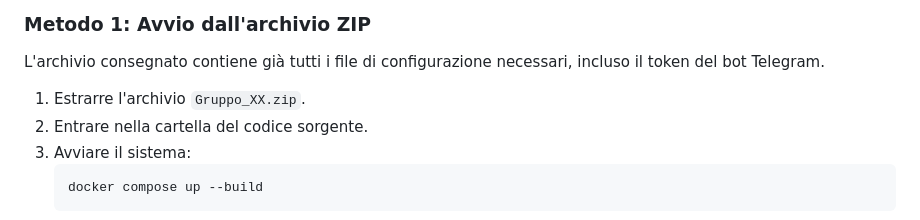
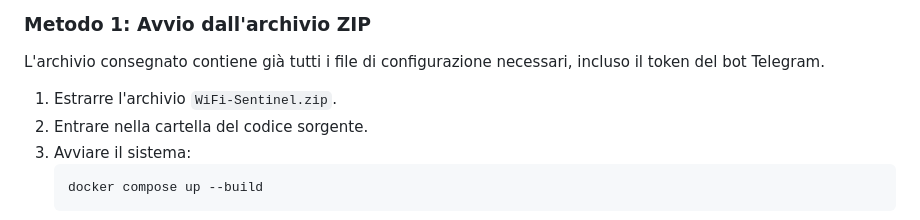
Before and after one commit to n-durso/wifi-sentinel, a Markdown page: README.md, the part around the change. Rendered like a GitHub page.

Commit message:
modificato il readme

````diff
--- a/README.md
+++ b/README.md
@@ -39,7 +39,7 @@ Il sistema è composto da 5 microservizi containerizzati:
 ### Metodo 1: Avvio dall'archivio ZIP
 L'archivio consegnato contiene già tutti i file di configurazione necessari, incluso il token del bot Telegram.
 
-1.  Estrarre l'archivio `Gruppo_XX.zip`.
+1.  Estrarre l'archivio `WiFi-Sentinel.zip`.
 2.  Entrare nella cartella del codice sorgente.
 3.  Avviare il sistema:
     ```bash
````
